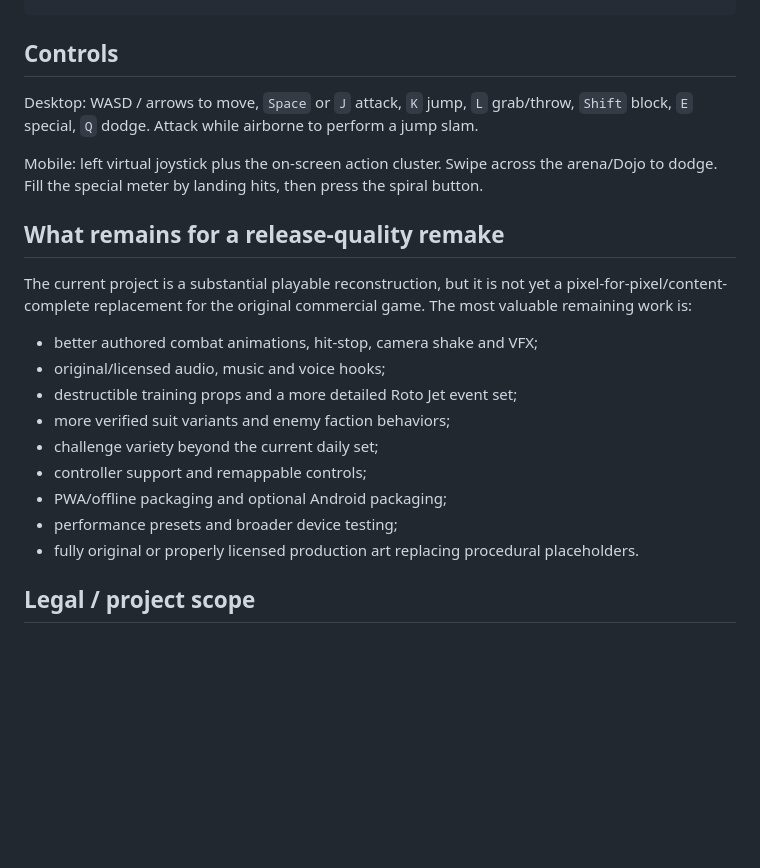
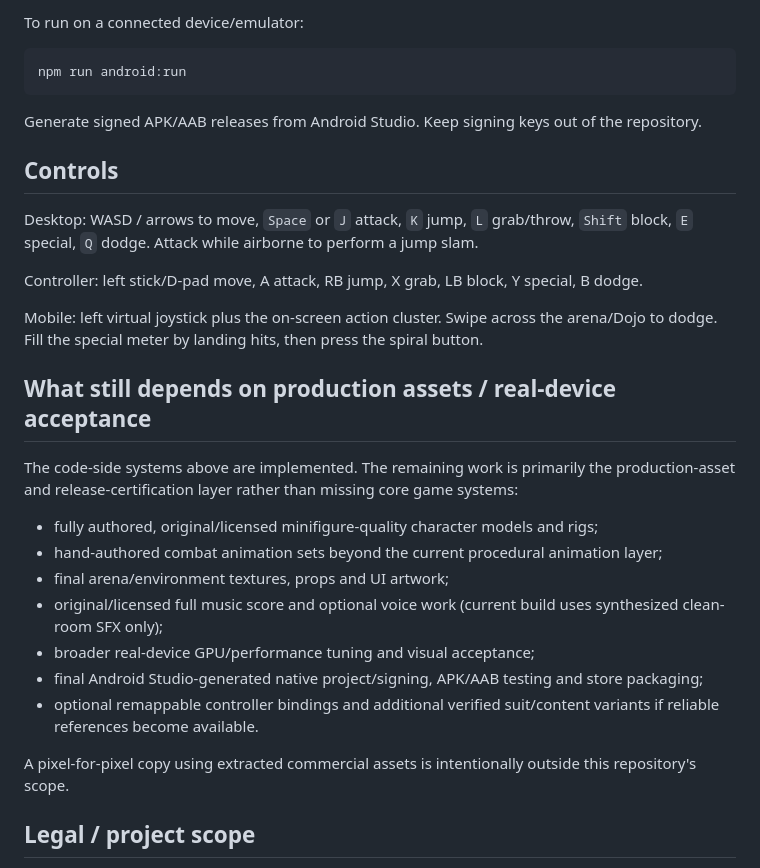
Before and after one commit to yousseffekryk98-droid/LEGO-Ninjago-Tournament, a Markdown page: README.md, the part around one of its changes. GitHub-like rendering; blank space fills up the shorter version.

````diff
--- a/README.md
+++ b/README.md
@@ -54,23 +86,32 @@ npm run preview
+To run on a connected device/emulator:
+
+```bash
+npm run android:run
+```
+
+Generate signed APK/AAB releases from Android Studio. Keep signing keys out of the repository.
 
 ## Controls
 
 Desktop: WASD / arrows to move, `Space` or `J` attack, `K` jump, `L` grab/throw, `Shift` block, `E` special, `Q` dodge. Attack while airborne to perform a jump slam.
 
+Controller: left stick/D-pad move, A attack, RB jump, X grab, LB block, Y special, B dodge.
+
 Mobile: left virtual joystick plus the on-screen action cluster. Swipe across the arena/Dojo to dodge. Fill the special meter by landing hits, then press the spiral button.
 
-## What remains for a release-quality remake
+## What still depends on production assets / real-device acceptance
 
-The current project is a substantial playable reconstruction, but it is not yet a pixel-for-pixel/content-complete replacement for the original commercial game. The most valuable remaining work is:
+The code-side systems above are implemented. The remaining work is primarily the production-asset and release-certification layer rather than missing core game systems:
 
-- better authored combat animations, hit-stop, camera shake and VFX;
-- original/licensed audio, music and voice hooks;
-- destructible training props and a more detailed Roto Jet event set;
-- more verified suit variants and enemy faction behaviors;
-- challenge variety beyond the current daily set;
-- controller support and remappable controls;
-- PWA/offline packaging and optional Android packaging;
-- performance presets and broader device testing;
-- fully original or properly licensed production art replacing procedural placeholders.
+- fully authored, original/licensed minifigure-quality character models and rigs;
+- hand-authored combat animation sets beyond the current procedural animation layer;
+- final arena/environment textures, props and UI artwork;
+- original/licensed full music score and optional voice work (current build uses synthesized clean-room SFX only);
+- broader real-device GPU/performance tuning and visual acceptance;
+- final Android Studio-generated native project/signing, APK/AAB testing and store packaging;
+- optional remappable controller bindings and additional verified suit/content variants if reliable references become available.
+
+A pixel-for-pixel copy using extracted commercial assets is intentionally outside this repository's scope.
 
 ## Legal / project scope
 
````
Also changed, not shown: other parts of README.md (+44 -12 lines).
